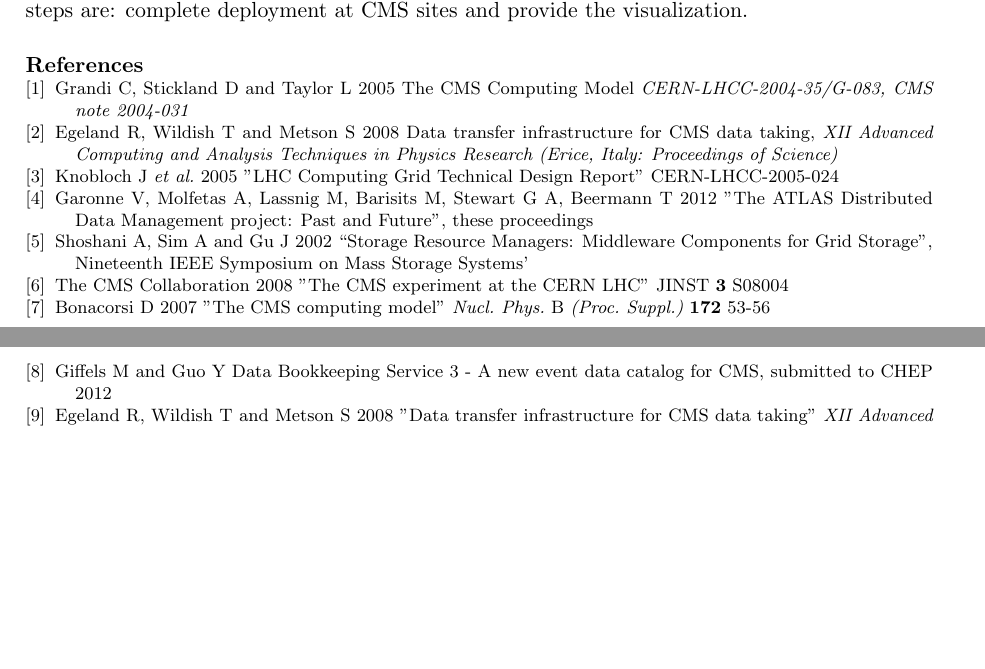
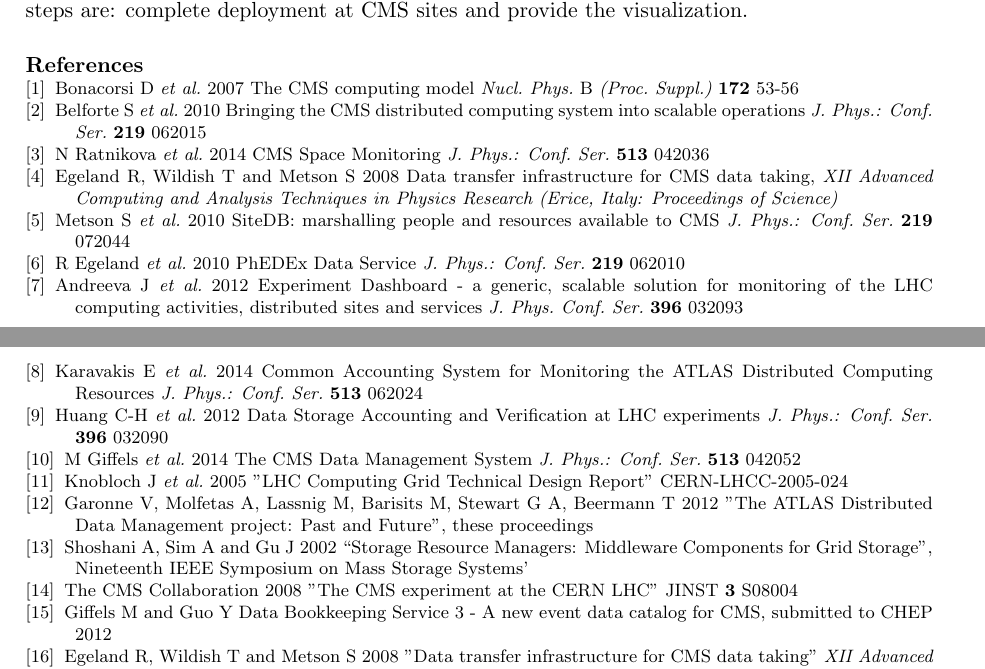
Before and after one commit to TonyWildish/CHEP15-Spacemon, a LaTeX document (Paper/Comprehensive Monitoring for Heterogeneous Geographically Distributed Storage.tex, which reads Paper/bibliography.tex): two parts of pages 4 and 5 of 5, joined at a grey line, cut so that both start at the same text, the shorter picture padded with empty space. Compiled offline with pdfLaTeX.

Commit message:
Added intro references

```diff
--- a/Paper/bibliography.tex
+++ b/Paper/bibliography.tex
@@ -2,21 +2,59 @@
 
 \begin{thebibliography}{1}
 
-\bibitem{CompModel}
-%  CMS computing : Technical Design Report {\it CERN-LHCC-2005-023}
-  Grandi C, Stickland D and Taylor L 2005 The CMS Computing Model {\it CERN-LHCC-2004-35/G-083, CMS note 2004-031}
+%Intro:
+\bibitem{cmscomptdr} Bonacorsi D {\it et al.} 2007 The CMS computing model
+{\it Nucl. Phys.} B {\it (Proc. Suppl.)} {\bf 172} 53-56
+
+\bibitem{scalability}
+ Belforte S {\it et al.} 2010 Bringing the CMS distributed computing system into scalable operations
+{\it J. Phys.: Conf. Ser.} {\bf 219} 062015
+
+\bibitem{spacemon}
+N Ratnikova {\it et al.} 2014 CMS Space Monitoring {\it J. Phys.: Conf. Ser.} {\bf 513} 042036
 
 \bibitem{PhEDEx}
-  Egeland R, Wildish T and Metson S 2008 Data transfer infrastructure for CMS data taking,  {\it XII Advanced Computing and Analysis Techniques in Physics Research (Erice, Italy: Proceedings of Science)}
+  Egeland R, Wildish T and Metson S 2008 Data transfer infrastructure for CMS data taking,
+{\it XII Advanced Computing and Analysis Techniques in Physics Research (Erice, Italy: Proceedings of Science)}
 
 
+% central infrastructure section:
+% Tony's references for SiteDB and Data Service
+
+\bibitem{SiteDB}
+Metson S {\it et al.} 2010 SiteDB: marshalling people and resources available to CMS
+{\it J. Phys.: Conf. Ser.} {\bf 219} 072044
+
+% For DMWMMON DB and data-service, you can refer to them as based on the PhEDEx data-service:
+
+\bibitem{DataService}
+ R Egeland {\it et al.} 2010  PhEDEx Data Service
+{\it J. Phys.: Conf. Ser.} {\bf 219} 062010
+
+% References for visualization from Eddie:
+\bibitem{ExpDashboard}
+  Andreeva J {\it et al.} 2012 Experiment Dashboard - a generic, scalable solution for
+monitoring of the LHC computing activities, distributed sites and services
+{\it J. Phys. Conf. Ser.} {\bf 396} 032093
+
+\bibitem{DDMAccounting}
+
+Karavakis E {\it et al.}  2014 Common Accounting System for Monitoring the ATLAS
+Distributed Computing Resources
+{\it J. Phys.: Conf. Ser.} {\bf 513} 062024
+
+\bibitem{storagedumps}
+Huang C-H {\it et al.} 2012 Data Storage Accounting and Verification at LHC experiments
+{\it J. Phys.: Conf. Ser.} {\bf 396} 032090
+
+\bibitem{cmsdatamanagement}
+M Giffels {\it et al.} 2014 The CMS Data Management System {\it J. Phys.: Conf. Ser.} {\bf 513} 042052
+
 %references from CHEP2012 paper:
-
 \bibitem{wlcg} Knobloch J {\it et al.} 2005 "LHC Computing Grid Technical Design Report" CERN-LHCC-2005-024
 \bibitem{ATLASDDM} Garonne V, Molfetas A, Lassnig M, Barisits M, Stewart G A, Beermann T 2012 "The ATLAS Distributed Data Management project: Past and Future", these proceedings
 \bibitem{SRM} Shoshani A,  Sim A and  Gu J 2002 ``Storage Resource Managers: Middleware Components for Grid Storage'',  Nineteenth IEEE Symposium on Mass Storage Systems'
 \bibitem{cms} The CMS Collaboration 2008 "The CMS experiment at the CERN LHC" JINST {\bf 3} S08004
-\bibitem{cmscomptdr} Bonacorsi D 2007 "The CMS computing model" {\it Nucl. Phys.} B {\it (Proc. Suppl.)} {\bf 172} 53-56
 \bibitem{DBS3} Giffels M and Guo Y Data Bookkeeping Service 3 - A new event data catalog for CMS, submitted to CHEP 2012
 \bibitem{phedex} Egeland R, Wildish T and Metson S 2008 "Data transfer infrastructure for CMS data taking" {\it XII Advanced Computing and Analysis Techniques in Physics Research} (Erice, Italy: Proceedings of Science)
 \bibitem{filelight} Ball G 2011 PhD thesis, chapter 8 ``Computing Monitoring Pages",
```
